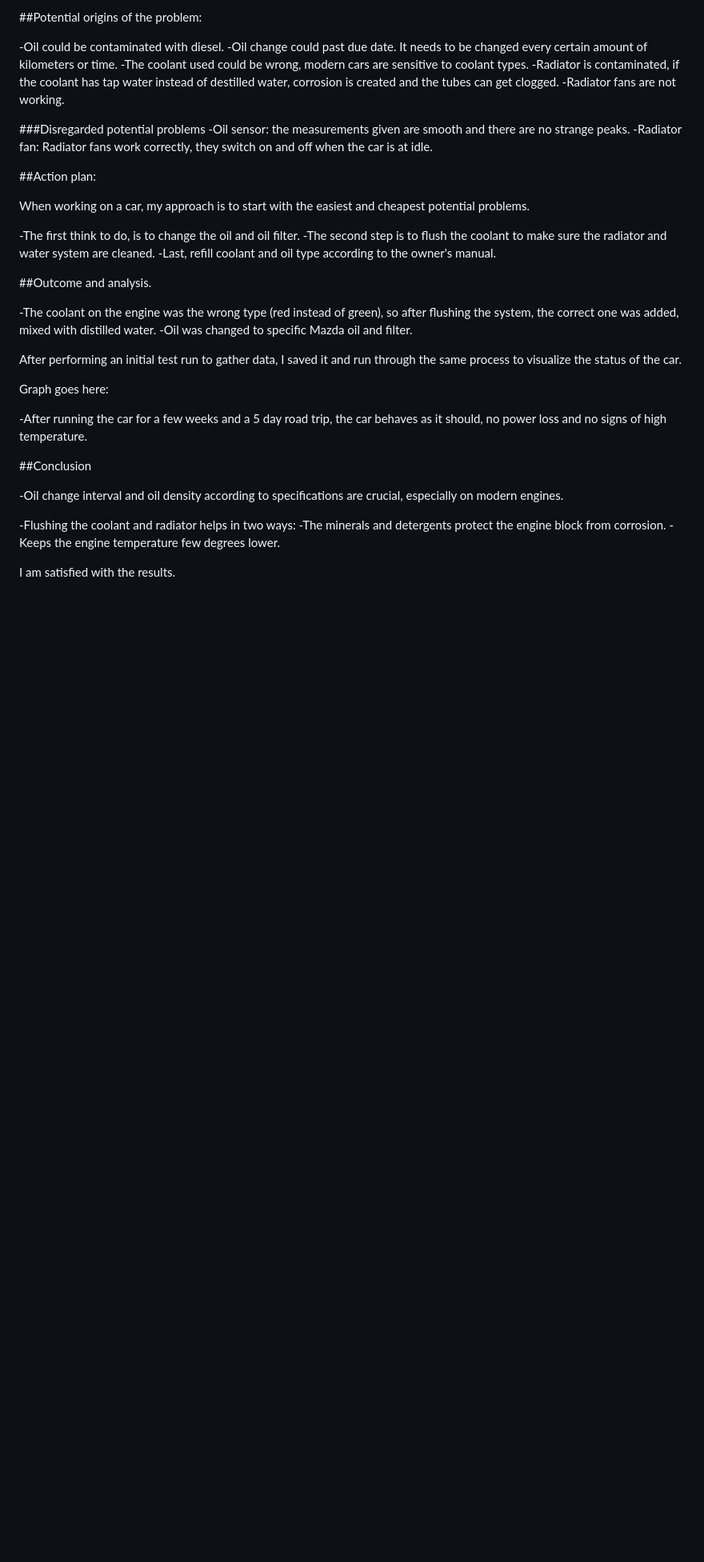
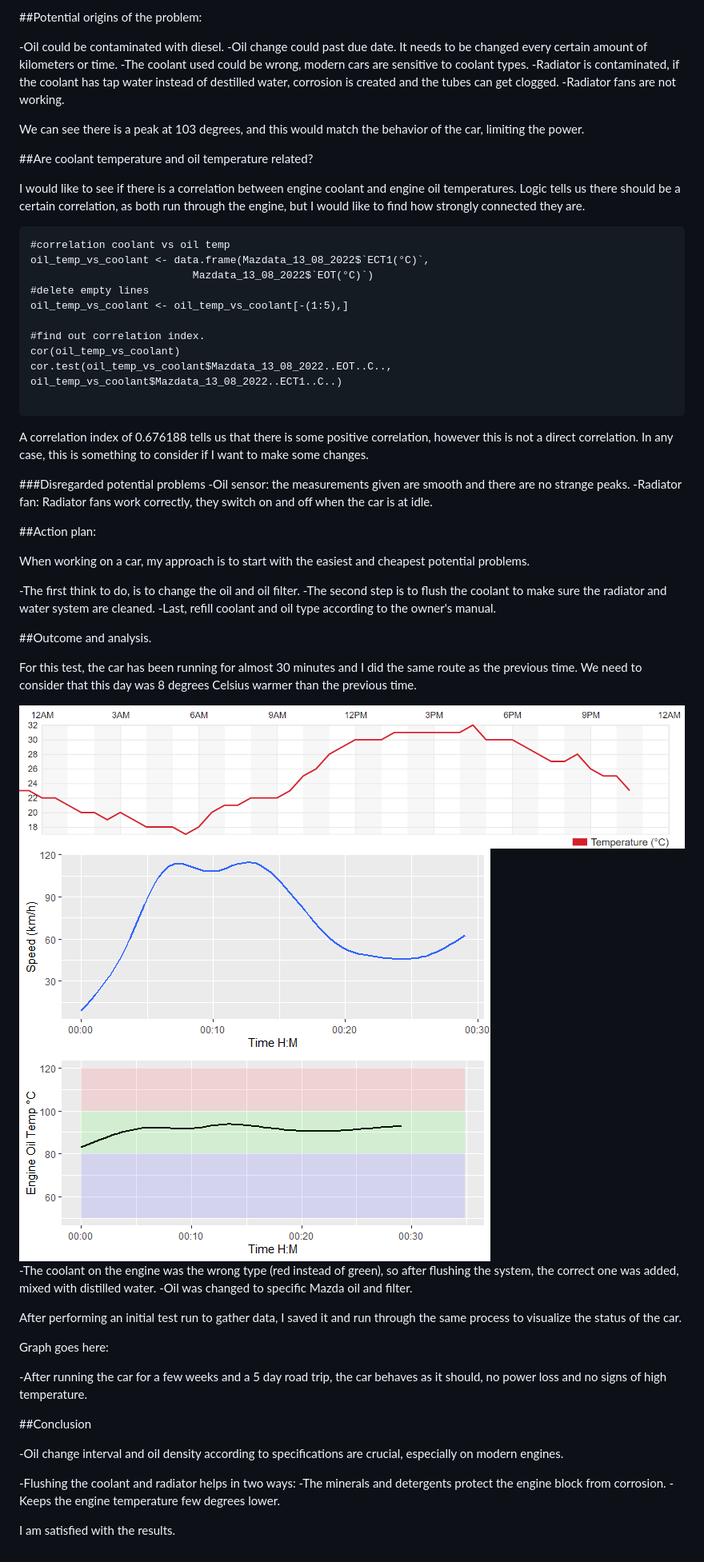
Before and after one commit to Bastijazz/Bastijazz, a Markdown page: README.md, the part around the change printed below. Shown: that part at 80% size. GitHub-like rendering; blank space fills up the shorter version.

````diff
--- a/README.md
+++ b/README.md
@@ -113,6 +91,34 @@ The car has been behaving like this for some time, and I need to find the actors
  -Radiator is contaminated, if the coolant has tap water instead of destilled water, corrosion is created and the tubes can get clogged.
  -Radiator fans are not working.
 
+
+We can see there is a peak at 103 degrees, and this would match the behavior of the car, limiting the power.
+
+
+##Are coolant temperature and oil temperature related?
+
+I would like to see if there is a correlation between engine coolant and engine oil temperatures.
+Logic tells us there should be a certain correlation, as both run through the engine, but I would like to find how strongly connected they are.
+
+```{r}
+#correlation coolant vs oil temp
+oil_temp_vs_coolant <- data.frame(Mazdata_13_08_2022$`ECT1(°C)`,
+                          Mazdata_13_08_2022$`EOT(°C)`)
+#delete empty lines
+oil_temp_vs_coolant <- oil_temp_vs_coolant[-(1:5),]
+
+#find out correlation index.
+cor(oil_temp_vs_coolant)
+cor.test(oil_temp_vs_coolant$Mazdata_13_08_2022..EOT..C.., oil_temp_vs_coolant$Mazdata_13_08_2022..ECT1..C..)
+
+```
+
+A correlation index of 0.676188 tells us that there is some positive correlation, however this is not a direct correlation.
+In any case, this is something to consider if I want to make some changes.
+
+
+
+
 ###Disregarded potential problems
  -Oil sensor: the measurements given are smooth and there are no strange peaks.
  -Radiator fan: Radiator fans work correctly, they switch on and off when the car is at idle.
@@ -127,6 +133,14 @@ When working on a car, my approach is to start with the easiest and cheapest pot
  -Last, refill coolant and oil type according to the owner's manual.
 
 ##Outcome and analysis.
+
+For this test, the car has been running for almost 30 minutes and I did the same route as the previous time.
+We need to consider that this day was 8 degrees Celsius warmer than the previous time.
+
+<img src="temperature%20180822.png" >
+
+<img src="After%20temp%20vs%20speed.png" >
+
 
  -The coolant on the engine was the wrong type (red instead of green), so after flushing the system, the correct one was added, mixed with distilled water.
  -Oil was changed to specific Mazda oil and filter.
````
Also changed, not shown: other parts of README.md (+16 -38 lines).
